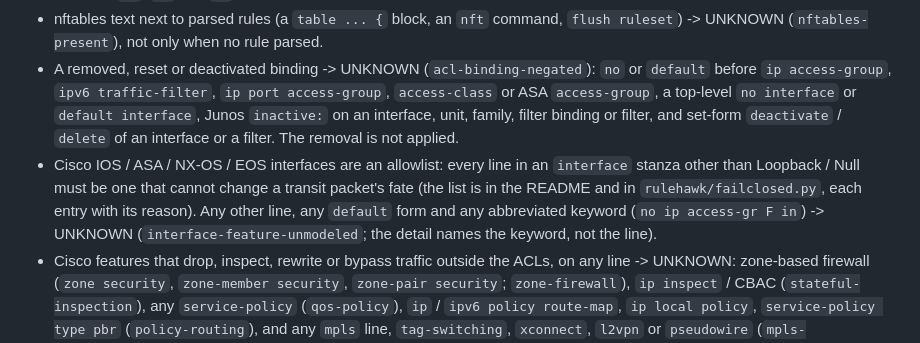
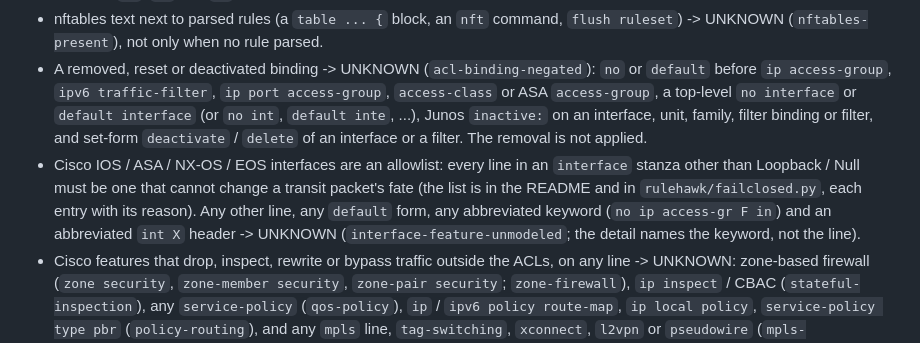
Before and after one commit to optimesh-ai/RuleHawk, a Markdown page: CHANGELOG.md, the part around the change. GitHub-like rendering.

```diff
--- a/CHANGELOG.md
+++ b/CHANGELOG.md
@@ -123,16 +123,17 @@ run is one.
 - A removed, reset or deactivated binding -> UNKNOWN (`acl-binding-negated`):
   `no` or `default` before `ip access-group`, `ipv6 traffic-filter`,
   `ip port access-group`, `access-class` or ASA `access-group`, a top-level
-  `no interface` or `default interface`, Junos `inactive:` on an interface,
+  `no interface` or `default interface` (or `no int`, `default inte`, ...),
+  Junos `inactive:` on an interface,
   unit, family, filter binding or filter, and set-form `deactivate` /
   `delete` of an interface or a filter. The removal is not applied.
 - Cisco IOS / ASA / NX-OS / EOS interfaces are an allowlist: every line in
   an `interface` stanza other than Loopback / Null must be one that cannot
   change a transit packet's fate (the list is in the README and in
   `rulehawk/failclosed.py`, each entry with its reason). Any other line, any
-  `default` form and any abbreviated keyword (`no ip access-gr F in`) ->
-  UNKNOWN (`interface-feature-unmodeled`; the detail names the keyword, not
-  the line).
+  `default` form, any abbreviated keyword (`no ip access-gr F in`) and an
+  abbreviated `int X` header -> UNKNOWN (`interface-feature-unmodeled`; the
+  detail names the keyword, not the line).
 - Cisco features that drop, inspect, rewrite or bypass traffic outside the
   ACLs, on any line -> UNKNOWN: zone-based firewall (`zone security`,
   `zone-member security`, `zone-pair security`; `zone-firewall`), `ip
```
Also changed, not shown: README.md (+2 -2 lines).
